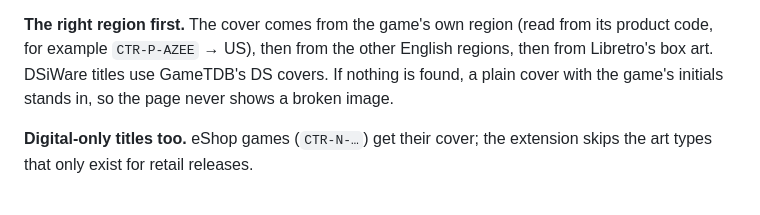
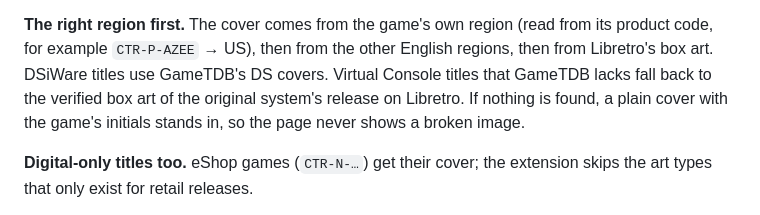
Before and after one commit to MAECLY/coverly-shelf, a Markdown page: README.md, the part around the change. Rendered like a GitHub page.

Commit message:
docs(readme): mention the Virtual Console fallback to original-system box art

```diff
--- a/README.md
+++ b/README.md
@@ -77,7 +77,9 @@ focus stays inside the viewer until you close it.
 **The right region first.** The cover comes from the game's own region
 (read from its product code, for example `CTR-P-AZEE` → US), then from the
 other English regions, then from Libretro's box art. DSiWare titles use
-GameTDB's DS covers. If nothing is found, a
+GameTDB's DS covers. Virtual Console titles that GameTDB lacks fall back to
+the verified box art of the original system's release on Libretro. If nothing
+is found, a
 plain cover with the game's initials stands in, so the page never shows a
 broken image.
 
```
Also changed, not shown: README.es.md (+3 -2 lines).
